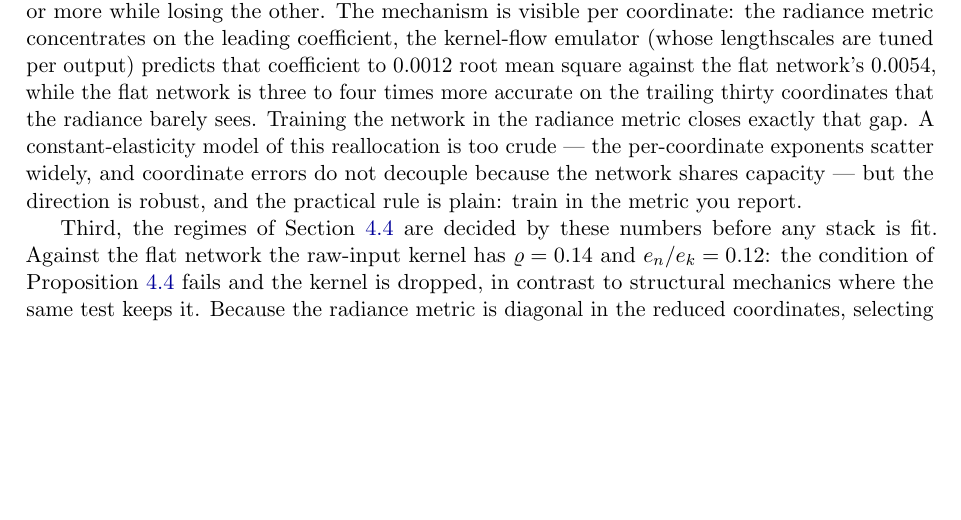
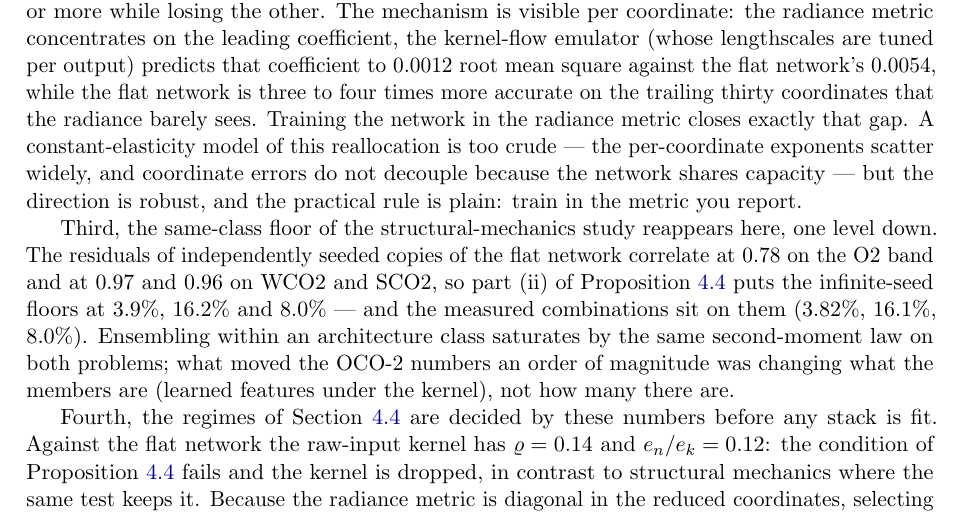
Before and after one commit to yspennstate/neural-means-kernel-corrections, a LaTeX paper (paper/main.tex, which reads paper/oco2.tex): part of page 21 of 32, cut so that both start at the same text, the shorter picture padded with empty space. Compiled offline with pdfLaTeX.

Commit message:
Seed-correlation floors on the OCO-2 bands

```diff
--- a/paper/oco2.tex
+++ b/paper/oco2.tex
@@ -83,7 +83,17 @@ per-coordinate exponents scatter widely, and coordinate errors do not
 decouple because the network shares capacity --- but the direction is robust,
 and the practical rule is plain: train in the metric you report.
 
-Third, the regimes of Section~\ref{sec:theory-secmom} are decided by these
+Third, the same-class floor of the structural-mechanics study reappears here,
+one level down. The residuals of independently seeded copies of the flat
+network correlate at $0.78$ on the O2 band and at $0.97$ and $0.96$ on WCO2
+and SCO2, so part~(ii) of Proposition~\ref{prop:secmom} puts the
+infinite-seed floors at $3.9\%$, $16.2\%$ and $8.0\%$ --- and the measured
+combinations sit on them ($3.82\%$, $16.1\%$, $8.0\%$). Ensembling within an
+architecture class saturates by the same second-moment law on both problems;
+what moved the OCO-2 numbers an order of magnitude was changing what the
+members are (learned features under the kernel), not how many there are.
+
+Fourth, the regimes of Section~\ref{sec:theory-secmom} are decided by these
 numbers before any stack is fit. Against the flat network the raw-input
 kernel has $\varrho=0.14$ and $e_n/e_k=0.12$: the condition of
 Proposition~\ref{prop:secmom} fails and the kernel is dropped, in contrast to
```
Also changed, not shown: paper/main.pdf, paper/oco2.tex (2 more changed lines).
